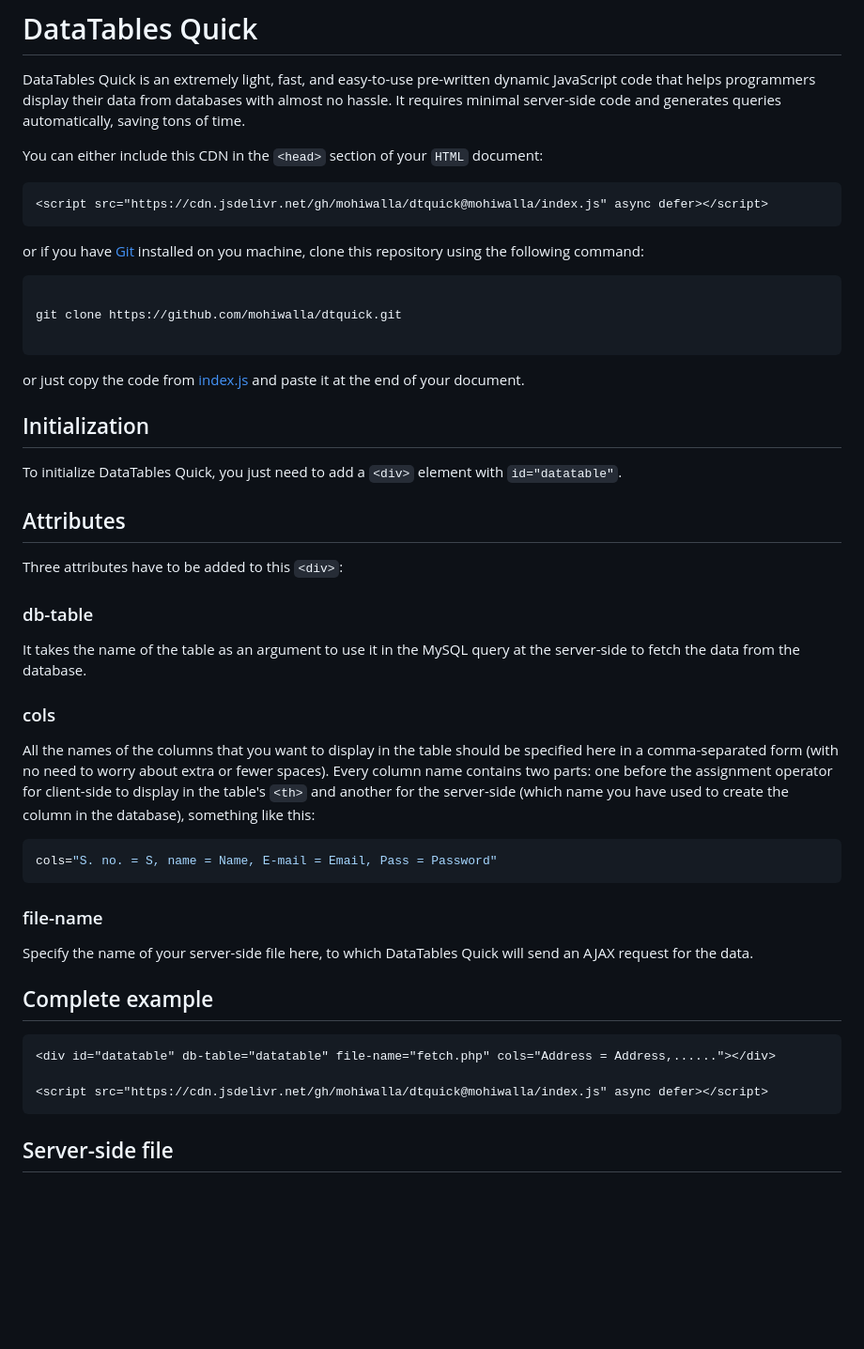
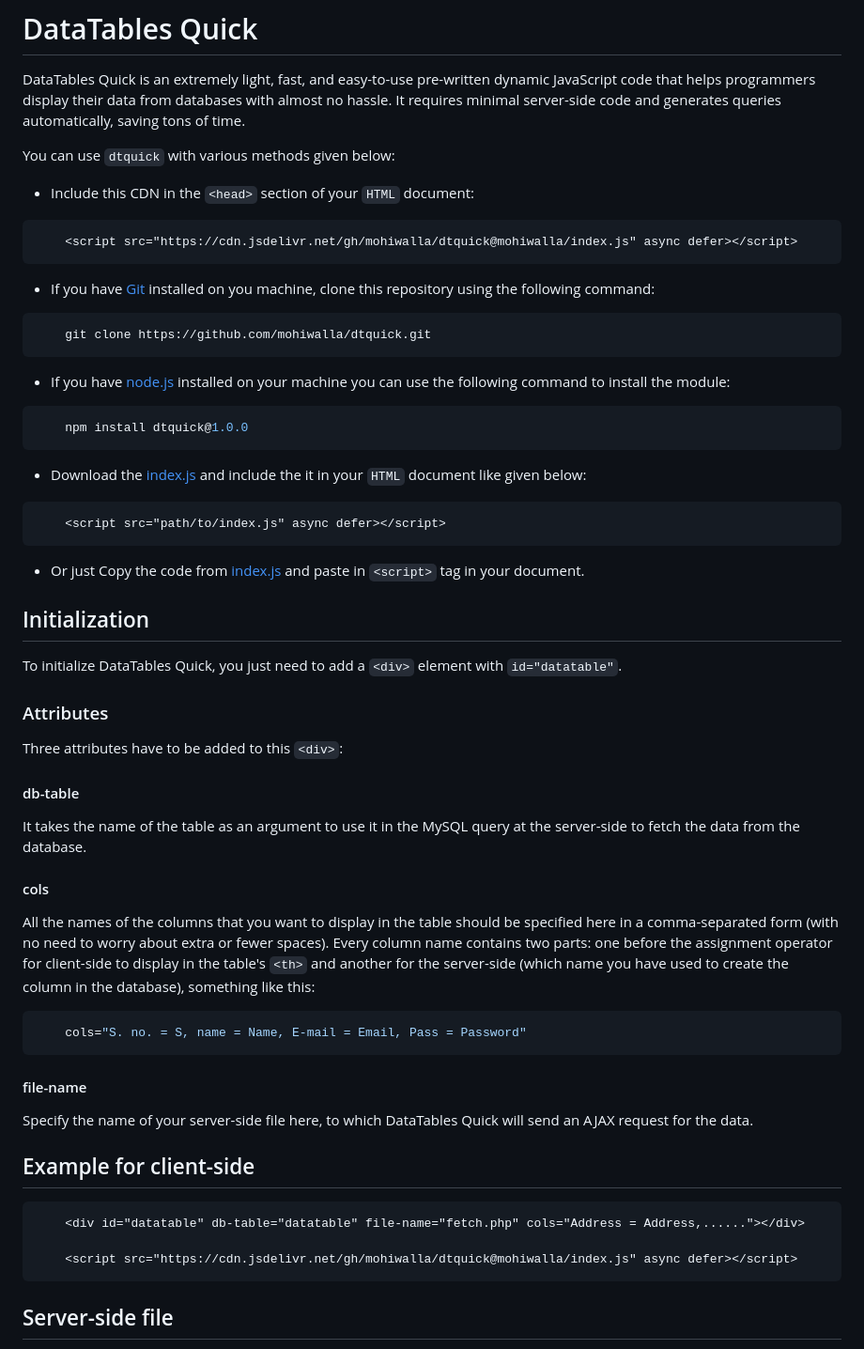
Before and after one commit to mohiwalla/dtquick, a Markdown page: README.md, the part around one of its changes. Shown at 94% size. Drawn GitHub-style; blank space fills up the shorter version.

````diff
--- a/README.md
+++ b/README.md
@@ -2,53 +2,66 @@
 
 DataTables Quick is an extremely light, fast, and easy-to-use pre-written dynamic JavaScript code that helps programmers display their data from databases with almost no hassle. It requires minimal server-side code and generates queries automatically, saving tons of time.
 
-You can either include this CDN in the `<head>` section of your `HTML` document:
+You can use `dtquick` with various methods given below:
+
+- Include this CDN in the `<head>` section of your `HTML` document:
 
 ```HTML
-<script src="https://cdn.jsdelivr.net/gh/mohiwalla/dtquick@mohiwalla/index.js" async defer></script>
+    <script src="https://cdn.jsdelivr.net/gh/mohiwalla/dtquick@mohiwalla/index.js" async defer></script>
 ```
 
-or if you have [Git](https://git-scm.com/downloads) installed on you machine, clone this repository using the following command:
+- If you have [Git](https://git-scm.com/downloads) installed on you machine, clone this repository using the following command:
 
-```bash
-
-git clone https://github.com/mohiwalla/dtquick.git
-
+```console
+    git clone https://github.com/mohiwalla/dtquick.git
 ```
 
-or just copy the code from [index.js](https://github.com/mohiwalla/dtquick/blob/mohiwalla/index.js) and paste it at the end of your document.
+- If you have [node.js](https://nodejs.org/en) installed on your machine you can use the following command to install the module:
+
+```console
+    npm install dtquick@1.0.0
+```
+
+- Download the [index.js](https://github.com/mohiwalla/dtquick/blob/mohiwalla/index.js) and include the it in your `HTML` document like given below:
+
+```HTML
+    <script src="path/to/index.js" async defer></script>
+```
+
+
+- Or just Copy the code from [index.js](https://github.com/mohiwalla/dtquick/blob/mohiwalla/index.js) and paste in `<script>` tag in your document.
 
 
 ## Initialization
 
 To initialize DataTables Quick, you just need to add a `<div>` element with `id="datatable"`.
 
-## Attributes
+### Attributes
 
 Three attributes have to be added to this `<div>`:
 
-### db-table
+#### db-table
 
 It takes the name of the table as an argument to use it in the MySQL query at the server-side to fetch the data from the database.
 
-### cols
+#### cols
 
 All the names of the columns that you want to display in the table should be specified here in a comma-separated form (with no need to worry about extra or fewer spaces). Every column name contains two parts: one before the assignment operator for client-side to display in the table's `<th>` and another for the server-side (which name you have used to create the column in the database), something like this:
 
 ```CSS
-cols="S. no. = S, name = Name, E-mail = Email, Pass = Password"
+    cols="S. no. = S, name = Name, E-mail = Email, Pass = Password"
 ```
 
-### file-name
+#### file-name
 
 Specify the name of your server-side file here, to which DataTables Quick will send an AJAX request for the data.
 
-## Complete example
+## Example for client-side
 
 ```HTML
-<div id="datatable" db-table="datatable" file-name="fetch.php" cols="Address = Address,......"></div>
+    <div id="datatable" db-table="datatable" file-name="fetch.php" cols="Address = Address,......"></div>
 
-<script src="https://cdn.jsdelivr.net/gh/mohiwalla/dtquick@mohiwalla/index.js" async defer></script>
+    <script src="https://cdn.jsdelivr.net/gh/mohiwalla/dtquick@mohiwalla/index.js" async defer></script>
 ```
 
 ## Server-side file
````
Also changed, not shown: other parts of README.md (+1 -1 lines).
